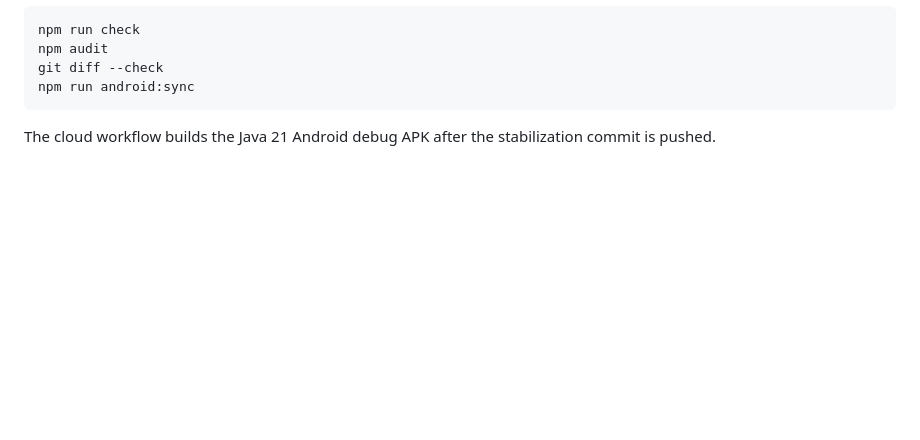
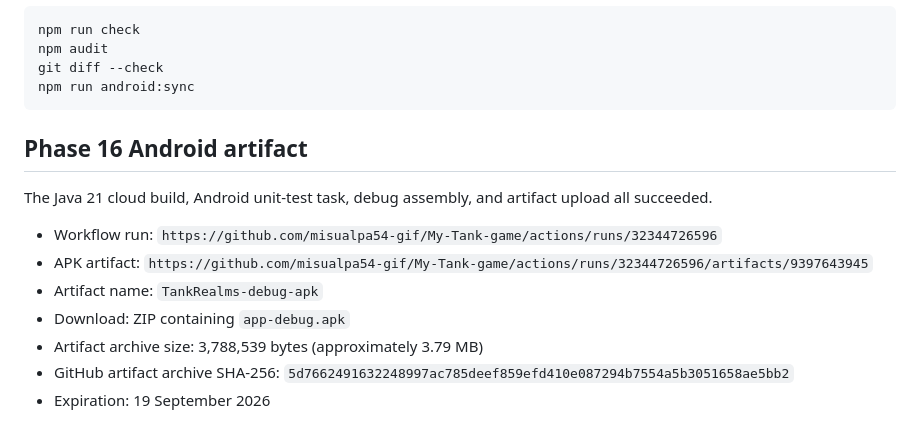
Before and after one commit to misualpa54-gif/My-Tank-game, a Markdown page: docs/phase16-stability-loading-report.md, the part around the change. GitHub-like rendering; blank space fills up the shorter version.

Commit message:
Record Phase 16 Android artifact
Co-authored-by: arena-agent <297053741+arena-agent@users.noreply.github.com>

````diff
--- a/docs/phase16-stability-loading-report.md
+++ b/docs/phase16-stability-loading-report.md
@@ -179,4 +179,14 @@ git diff --check
 npm run android:sync
 ```
 
-The cloud workflow builds the Java 21 Android debug APK after the stabilization commit is pushed.
+## Phase 16 Android artifact
+
+The Java 21 cloud build, Android unit-test task, debug assembly, and artifact upload all succeeded.
+
+- Workflow run: `https://github.com/misualpa54-gif/My-Tank-game/actions/runs/32344726596`
+- APK artifact: `https://github.com/misualpa54-gif/My-Tank-game/actions/runs/32344726596/artifacts/9397643945`
+- Artifact name: `TankRealms-debug-apk`
+- Download: ZIP containing `app-debug.apk`
+- Artifact archive size: 3,788,539 bytes (approximately 3.79 MB)
+- GitHub artifact archive SHA-256: `5d7662491632248997ac785deef859efd410e087294b7554a5b3051658ae5bb2`
+- Expiration: 19 September 2026
````
Also changed, not shown: docs/current-game-comprehensive-handoff.md (+9 -9 lines).
